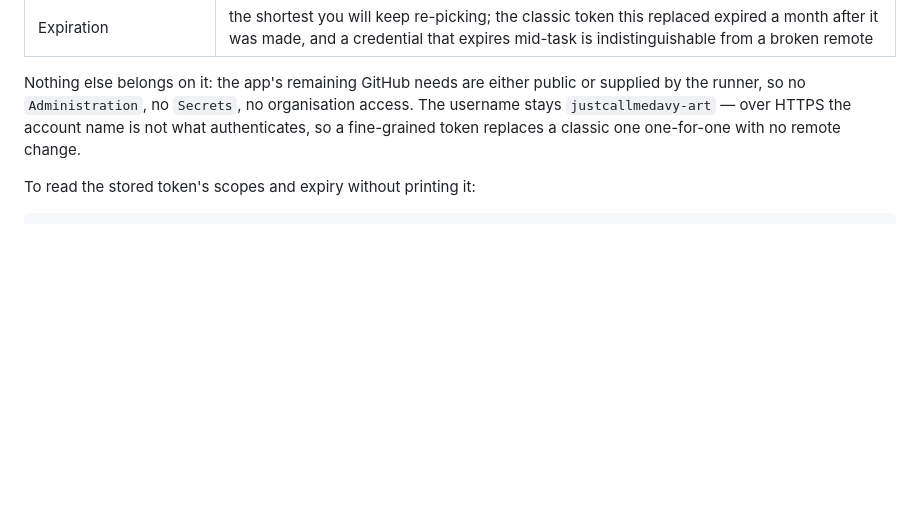
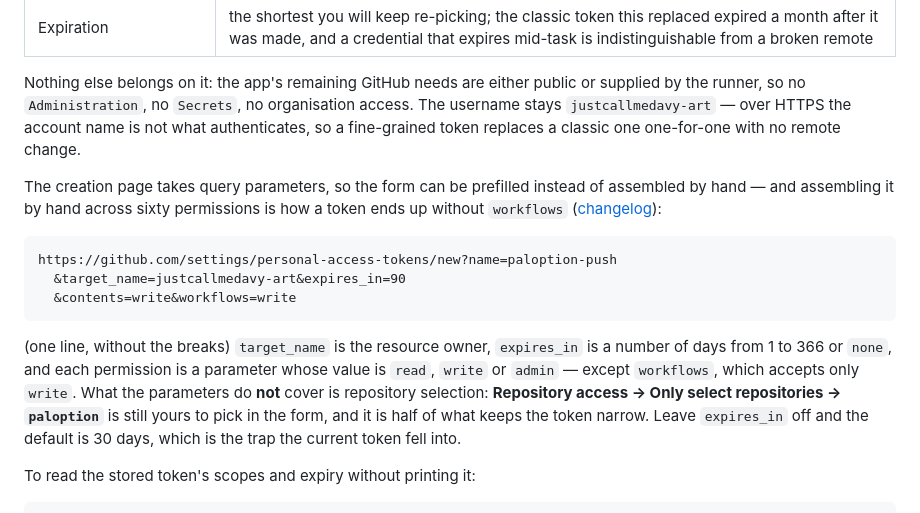
Before and after one commit to justcallmedavy-art/paloption, a Markdown page: DEPLOY.md, the part around the change. Drawn GitHub-style; blank space fills up the shorter version.

Commit message:
Prefill the token form, so a replacement cannot miss the workflows permission
§9 told the reader which two permissions a replacement token needs and then left
them to find those two rows among some sixty, which is precisely how the token
being replaced ended up with `repo` and nothing else. GitHub's creation page
accepts query parameters, so the recipe now names a prefilled URL — owner,
90-day expiry, Contents: write, Workflows: write — and says what the parameters
do not cover, because repository selection is still a click in the form and it
is half of what keeps the token narrow. It also records the trap that produced
the current token's date: leave `expires_in` off and the default is 30 days.

🤖 Generated with Codebuff
Co-Authored-By: Codebuff <noreply@codebuff.com>

````diff
--- a/DEPLOY.md
+++ b/DEPLOY.md
@@ -571,6 +571,25 @@ access. The username stays `justcallmedavy-art` — over HTTPS the account name
 not what authenticates, so a fine-grained token replaces a classic one
 one-for-one with no remote change.
 
+The creation page takes query parameters, so the form can be prefilled instead of
+assembled by hand — and assembling it by hand across sixty permissions is how a
+token ends up without `workflows` ([changelog](https://github.blog/changelog/2025-08-26-template-urls-for-fine-grained-pats-and-updated-permissions-ui/)):
+
+```
+https://github.com/settings/personal-access-tokens/new?name=paloption-push
+  &target_name=justcallmedavy-art&expires_in=90
+  &contents=write&workflows=write
+```
+
+(one line, without the breaks) `target_name` is the resource owner, `expires_in`
+is a number of days from 1 to 366 or `none`, and each permission is a parameter
+whose value is `read`, `write` or `admin` — except `workflows`, which accepts only
+`write`. What the parameters do **not** cover is repository selection:
+**Repository access → Only select repositories → `paloption`** is still yours to
+pick in the form, and it is half of what keeps the token narrow. Leave
+`expires_in` off and the default is 30 days, which is the trap the current token
+fell into.
+
 To read the stored token's scopes and expiry without printing it:
 
 ```bash
````
